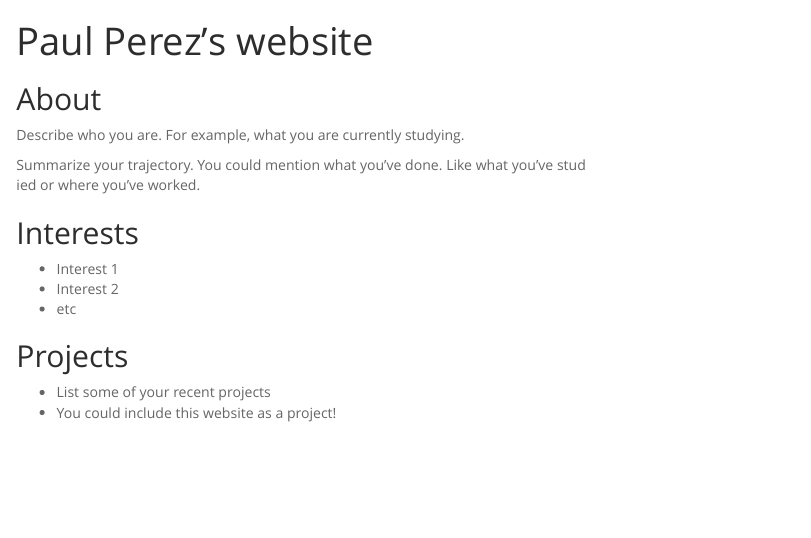
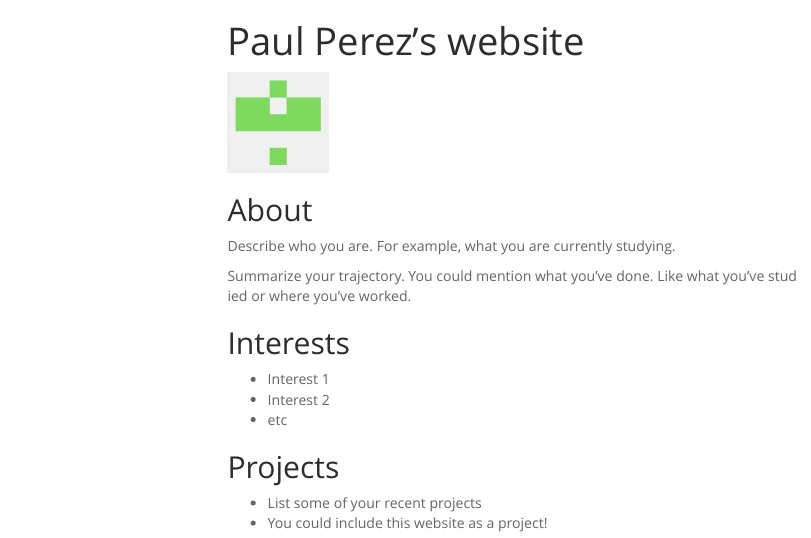
Before and after one commit to paulmperez/paulmperez.github.com, an R Markdown document (index.Rmd): the page in a window 1100 px wide, from its top. Rendered offline with R 4.5, knitr and Pandoc, with nearby package versions; menus at the side of the page are left out.

Commit message:
Add Paul's image

```diff
--- a/index.Rmd
+++ b/index.Rmd
@@ -3,7 +3,13 @@ title: "Paul Perez's website"
 output:
   html_document:
     theme: spacelab
+    toc: true
+    toc_depth: 3
+    toc_float: true
+
 ---
+
+![](img/Paul.png){width=100px}
 
 ## About
 
```
Also changed, not shown: index.html.
